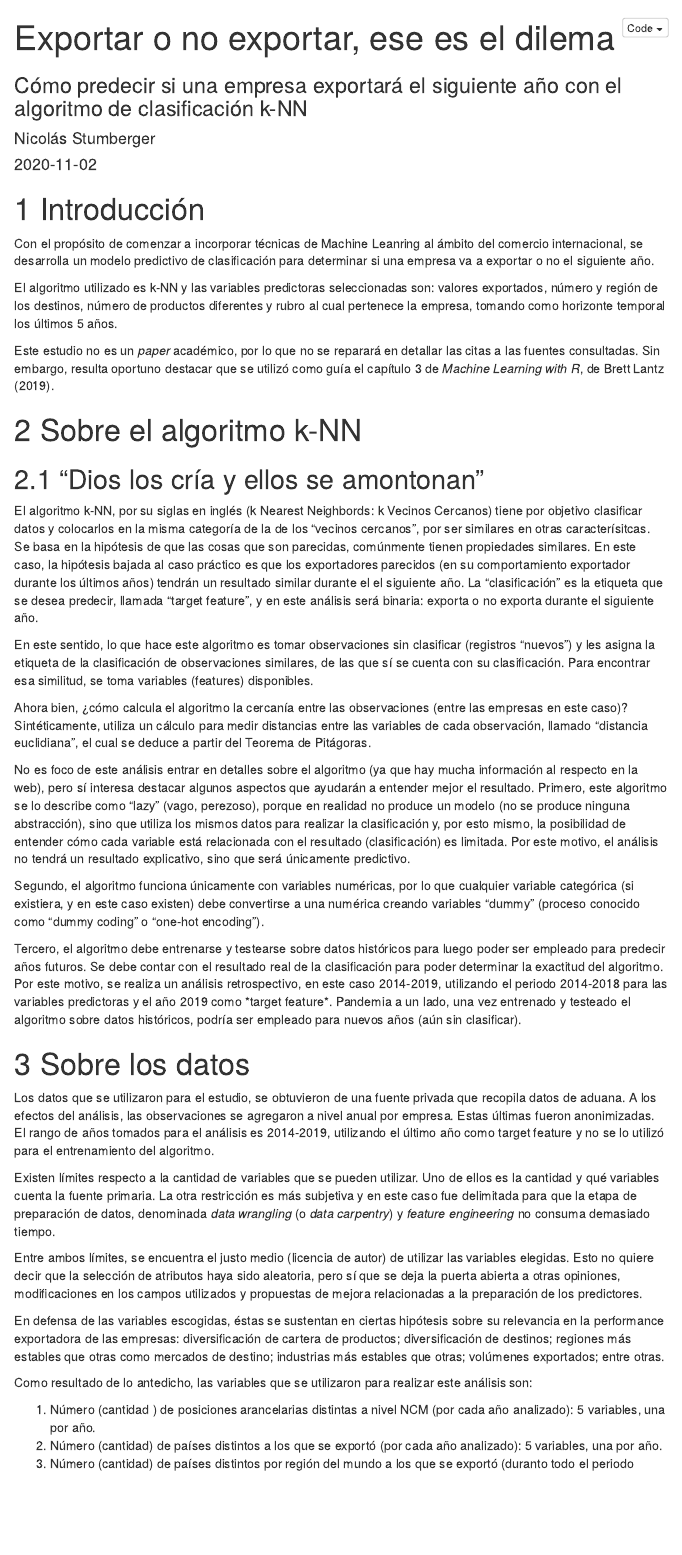
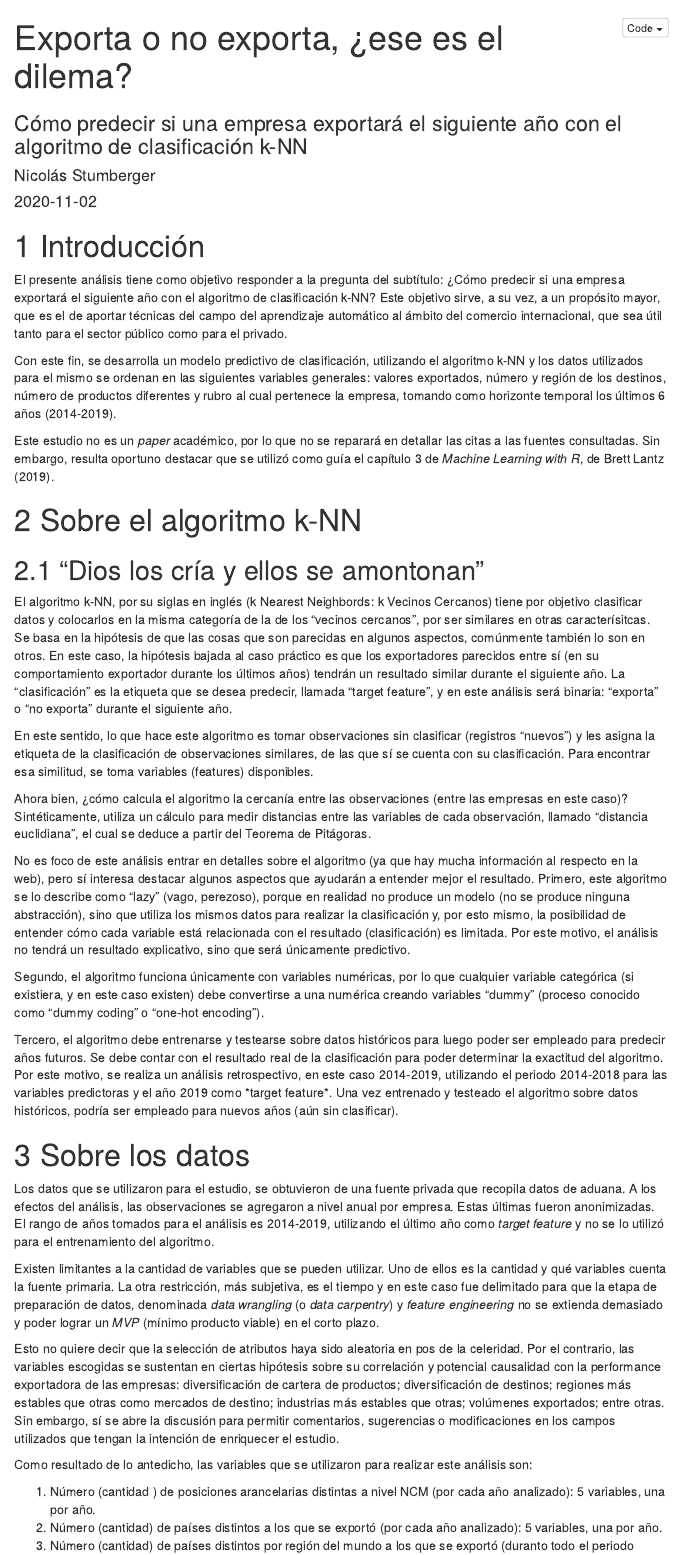
Before and after one commit to NicoStumberger/k-NN_Exporta_o_No_exporta, an R Markdown document (Exporta_o_No_Exporta.Rmd): the page in a window 1100 px wide, from its top. The pictures show the output file Exporta_o_No_Exporta.nb.html that the author committed with the source, opened offline; folded parts are opened; menus at the side of the page are left out.

Commit message:
Finaliza redacción

```diff
--- a/Exporta_o_No_Exporta.Rmd
+++ b/Exporta_o_No_Exporta.Rmd
@@ -1,5 +1,5 @@
 ---
-title: "Exportar o no exportar, ese es el dilema"
+title: "Exporta o no exporta, ¿ese es el dilema?"
 author: "Nicolás Stumberger"
 date: '2020-11-02'
 output:
@@ -7,15 +7,16 @@ output:
                 toc: TRUE
                 number_sections: TRUE
                 toc_float: TRUE
+                code_folding: hide
 subtitle: Cómo predecir si una empresa exportará el siguiente año con el algoritmo
   de clasificación k-NN
 ---
 
 # Introducción
 
-Con el propósito de comenzar a incorporar técnicas de Machine Leanring al ámbito del comercio internacional, se desarrolla un modelo predictivo de clasificación para determinar si una empresa va a exportar o no el siguiente año.
+El presente análisis tiene como objetivo responder a la pregunta del subtítulo: ¿Cómo predecir si una empresa exportará el siguiente año con el algoritmo de clasificación k-NN? Este objetivo sirve, a su vez, a un propósito mayor, que es el de aportar técnicas del campo del aprendizaje automático al ámbito del comercio internacional, que sea útil tanto para el sector público como para el privado.
 
-El algoritmo utilizado es k-NN y las variables predictoras seleccionadas son: valores exportados, número y región de los destinos, número de productos diferentes y rubro al cual pertenece la empresa, tomando como horizonte temporal los últimos 5 años.
+Con este fin, se desarrolla un modelo predictivo de clasificación, utilizando el algoritmo k-NN y los datos utilizados para el mismo se ordenan en las siguientes variables generales: valores exportados, número y región de los destinos, número de productos diferentes y rubro al cual pertenece la empresa, tomando como horizonte temporal los últimos 6 años (2014-2019).
 
 Este estudio no es un *paper* académico, por lo que no se reparará en detallar las citas a las fuentes consultadas. Sin embargo, resulta oportuno destacar que se utilizó como guía el capítulo 3 de *Machine Learning with R*, de Brett Lantz (2019).
 
@@ -34,7 +30,7 @@ knitr::opts_chunk$set(fig.width=10, fig.height=6.18)
 
 ## "Dios los cría y ellos se amontonan"
 
-El algoritmo k-NN, por su siglas en inglés (k Nearest Neighbords: k Vecinos Cercanos) tiene por objetivo clasificar datos y colocarlos en la misma categoría de la de los "vecinos cercanos", por ser similares en otras caracterísitcas. Se basa en la hipótesis de que las cosas que son parecidas, comúnmente tienen propiedades similares. En este caso, la hipótesis bajada al caso práctico es que los exportadores parecidos (en su comportamiento exportador durante los últimos años) tendrán un resultado similar durante el el siguiente año. La "clasificación" es la etiqueta que se desea predecir, llamada "target feature", y en este análisis será binaria: exporta o no exporta durante el siguiente año.
+El algoritmo k-NN, por su siglas en inglés (k Nearest Neighbords: k Vecinos Cercanos) tiene por objetivo clasificar datos y colocarlos en la misma categoría de la de los "vecinos cercanos", por ser similares en otras caracterísitcas. Se basa en la hipótesis de que las cosas que son parecidas en algunos aspectos, comúnmente también lo son en otros. En este caso, la hipótesis bajada al caso práctico es que los exportadores parecidos entre sí (en su comportamiento exportador durante los últimos años) tendrán un resultado similar durante el siguiente año. La "clasificación" es la etiqueta que se desea predecir, llamada "target feature", y en este análisis será binaria: "exporta" o "no exporta" durante el siguiente año.
 
 En este sentido, lo que hace este algoritmo es tomar observaciones sin clasificar (registros "nuevos") y les asigna la etiqueta de la clasificación de observaciones similares, de las que sí se cuenta con su clasificación. Para encontrar esa similitud, se toma variables (features) disponibles.
 
@@ -44,17 +40,15 @@ No es foco de este análisis entrar en detalles sobre el algoritmo (ya que hay m
 
 Segundo, el algoritmo funciona únicamente con variables numéricas, por lo que cualquier variable categórica (si existiera, y en este caso existen) debe convertirse a una numérica creando variables "dummy" (proceso conocido como "dummy coding" o "one-hot encoding").
 
-Tercero, el algoritmo debe entrenarse y testearse sobre datos históricos para luego poder ser empleado para predecir años futuros. Se debe contar con el resultado real de la clasificación para poder determinar la exactitud del algoritmo. Por este motivo, se realiza un análisis retrospectivo, en este caso 2014-2019, utilizando el periodo 2014-2018 para las variables predictoras y el año 2019 como \*target feature\*. Pandemia a un lado, una vez entrenado y testeado el algoritmo sobre datos históricos, podría ser empleado para nuevos años (aún sin clasificar).
+Tercero, el algoritmo debe entrenarse y testearse sobre datos históricos para luego poder ser empleado para predecir años futuros. Se debe contar con el resultado real de la clasificación para poder determinar la exactitud del algoritmo. Por este motivo, se realiza un análisis retrospectivo, en este caso 2014-2019, utilizando el periodo 2014-2018 para las variables predictoras y el año 2019 como \*target feature\*. Una vez entrenado y testeado el algoritmo sobre datos históricos, podría ser empleado para nuevos años (aún sin clasificar).
 
 # Sobre los datos
 
-Los datos que se utilizaron para el estudio, se obtuvieron de una fuente privada que recopila datos de aduana. A los efectos del análisis, las observaciones se agregaron a nivel anual por empresa. Estas últimas fueron anonimizadas. El rango de años tomados para el análisis es 2014-2019, utilizando el último año como target feature y no se lo utilizó para el entrenamiento del algoritmo.
+Los datos que se utilizaron para el estudio, se obtuvieron de una fuente privada que recopila datos de aduana. A los efectos del análisis, las observaciones se agregaron a nivel anual por empresa. Estas últimas fueron anonimizadas. El rango de años tomados para el análisis es 2014-2019, utilizando el último año como *target feature* y no se lo utilizó para el entrenamiento del algoritmo.
 
-Existen límites respecto a la cantidad de variables que se pueden utilizar. Uno de ellos es la cantidad y qué variables cuenta la fuente primaria. La otra restricción es más subjetiva y en este caso fue delimitada para que la etapa de preparación de datos, denominada *data wrangling* (o *data carpentry*) y *feature engineering* no consuma demasiado tiempo.
+Existen limitantes a la cantidad de variables que se pueden utilizar. Uno de ellos es la cantidad y qué variables cuenta la fuente primaria. La otra restricción, más subjetiva, es el tiempo y en este caso fue delimitado para que la etapa de preparación de datos, denominada *data wrangling* (o *data carpentry*) y *feature engineering* no se extienda demasiado y poder lograr un *MVP* (mínimo producto viable) en el corto plazo.
 
-Entre ambos límites, se encuentra el justo medio (licencia de autor) de utilizar las variables elegidas. Esto no quiere decir que la selección de atributos haya sido aleatoria, pero sí que se deja la puerta abierta a otras opiniones, modificaciones en los campos utilizados y propuestas de mejora relacionadas a la preparación de los predictores.
-
-En defensa de las variables escogidas, éstas se sustentan en ciertas hipótesis sobre su relevancia en la performance exportadora de las empresas: diversificación de cartera de productos; diversificación de destinos; regiones más estables que otras como mercados de destino; industrias más estables que otras; volúmenes exportados; entre otras.
+Esto no quiere decir que la selección de atributos haya sido aleatoria en pos de la celeridad. Por el contrario, las variables escogidas se sustentan en ciertas hipótesis sobre su correlación y potencial causalidad con la performance exportadora de las empresas: diversificación de cartera de productos; diversificación de destinos; regiones más estables que otras como mercados de destino; industrias más estables que otras; volúmenes exportados; entre otras. Sin embargo, sí se abre la discusión para permitir comentarios, sugerencias o modificaciones en los campos utilizados que tengan la intención de enriquecer el estudio.
 
 Como resultado de lo antedicho, las variables que se utilizaron para realizar este análisis son:
 
```
Also changed, not shown: Exporta_o_No_Exporta.nb.html, Exporta_o_No_Exporta.Rmd (11 more changed lines).
